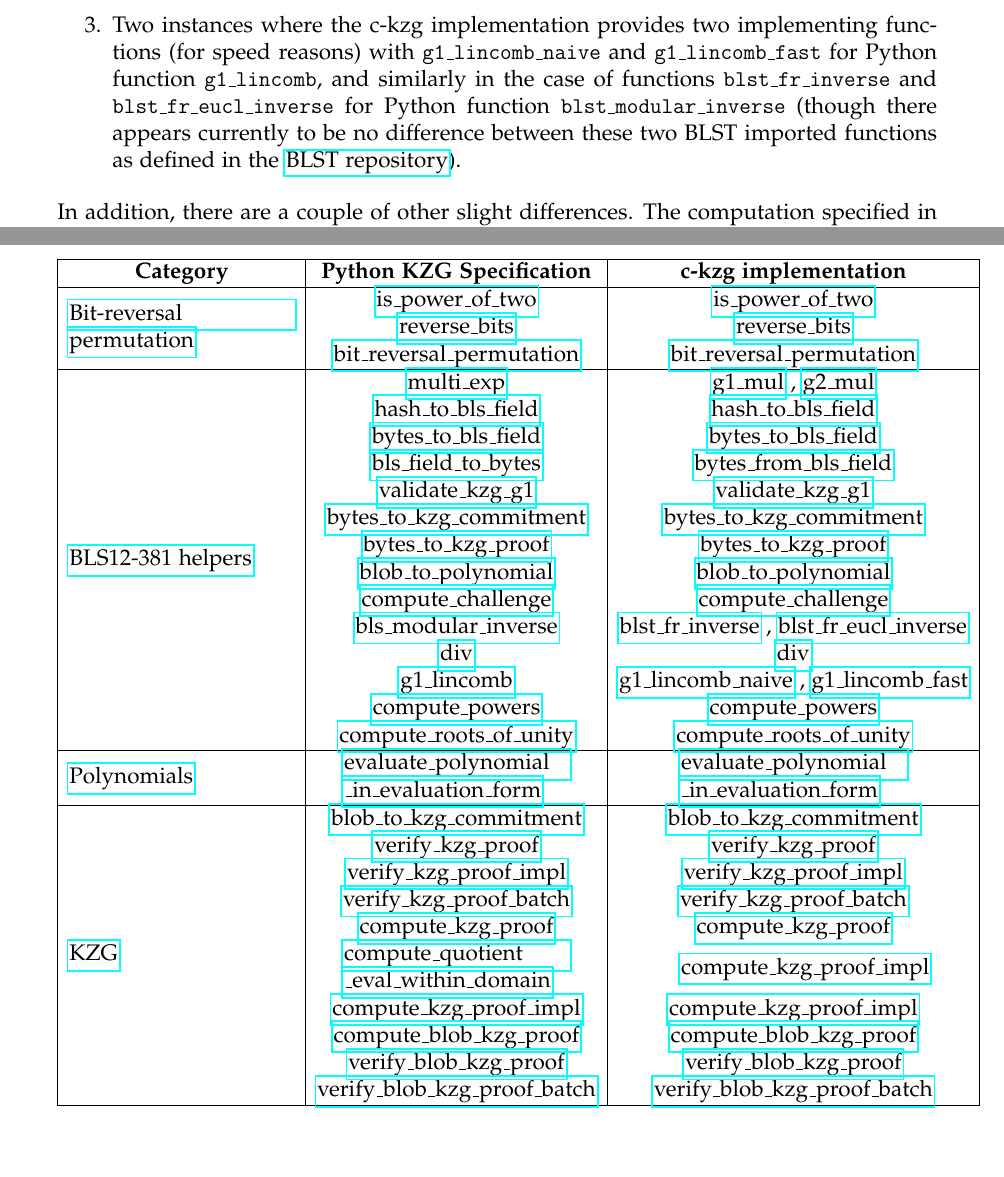
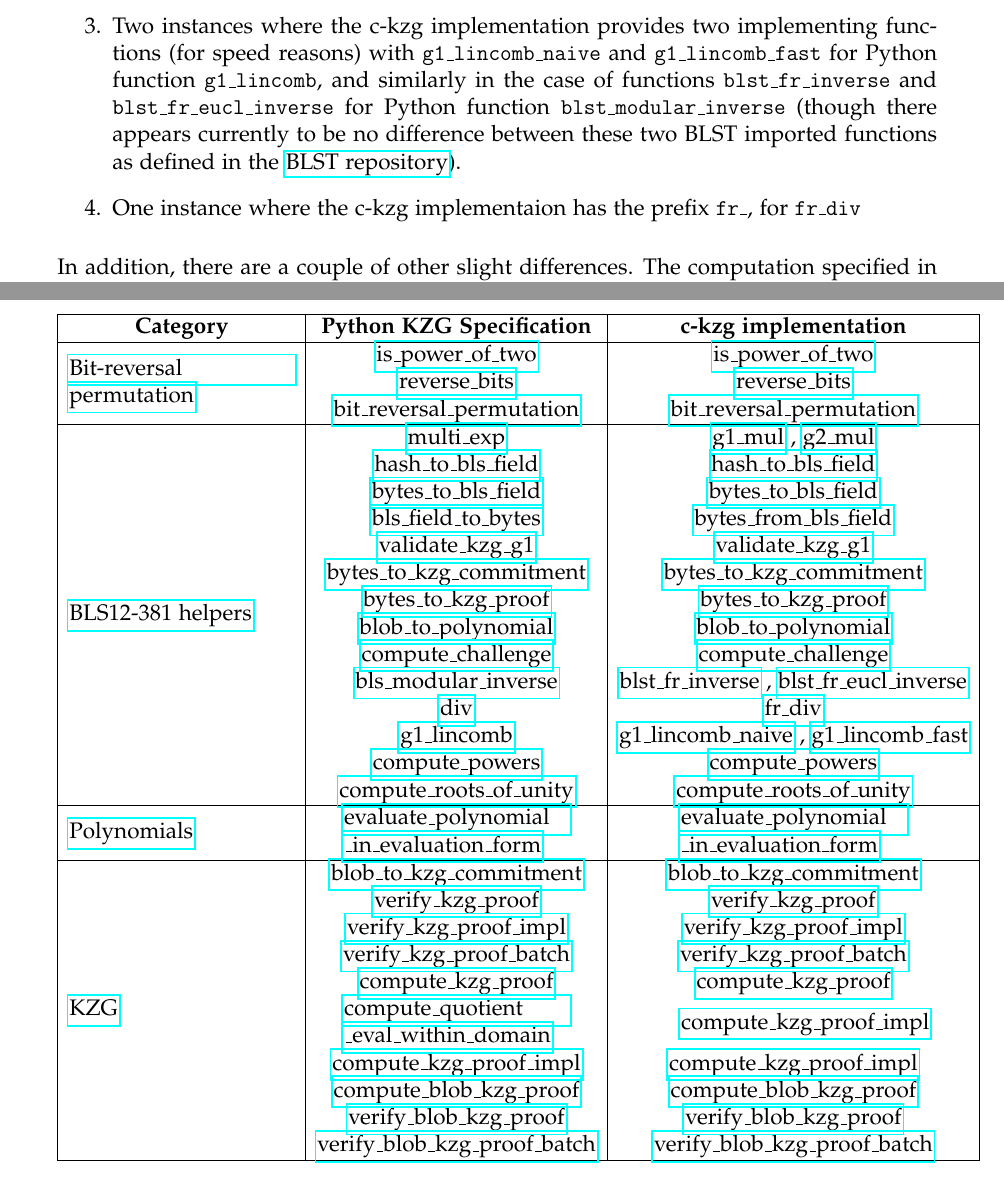
Before and after one commit to GaloisInc/ckzg-eip-4844-verification, a LaTeX document (doc/audit-report/galois-whitepaper-audit-report.tex): two parts of pages 3 and 5 of 6, joined at a grey line, cut so that both start at the same text. Compiled offline with pdfLaTeX.

Commit message:
doc: Note difference in div function as fr_div
The c-kzg implementation prefixes the `div` function with `fr_` because
the function is found in the `fr.c` file.

See https://github.com/ethereum/c-kzg-4844/blob/main/src/common/fr.c

```diff
--- a/doc/audit-report/galois-whitepaper-audit-report.tex
+++ b/doc/audit-report/galois-whitepaper-audit-report.tex
@@ -109,6 +109,7 @@ similarly in the case of functions \texttt{blst\_fr\_inverse} and \texttt{blst\_
 \texttt{blst\_modular\_inverse} (though there appears currently to be no difference between these two BLST imported
 functions as defined in the
 \href{https://github.com/supranational/blst/blob/415d4f0e2347a794091836a3065206edfd9c72f3/src/recip.c#L135}{BLST repository}).
+    \item One instance where the c-kzg implementaion has the prefix \texttt{fr\_}, for \texttt{fr\_div}
 \end{enumerate}
 
 In addition, there are a couple of other slight differences. The computation specified in the Python function
@@ -169,7 +170,7 @@ is equivalent.
             & \href{https://github.com/ethereum/c-kzg-4844/blob/main/bindings/go/blst_headers/blst.h\#L100}{blst\_fr\_inverse}
             , \href{https://github.com/ethereum/c-kzg-4844/blob/main/bindings/go/blst_headers/blst.h\#L99}{blst\_fr\_eucl\_inverse}\\
             & \href{https://github.com/ethereum/consensus-specs/blob/dev/specs/deneb/polynomial-commitments.md\#div}{div}
-            & \href{https://github.com/ethereum/c-kzg-4844/blob/main/src/common/fr.c\#L75}{div}\\
+            & \href{https://github.com/ethereum/c-kzg-4844/blob/main/src/common/fr.c\#L75}{fr\_div}\\
             & \href{https://github.com/ethereum/consensus-specs/blob/dev/specs/deneb/polynomial-commitments.md\#g1_lincomb}{g1\_lincomb}
             & \href{https://github.com/ethereum/c-kzg-4844/blob/main/src/common/lincomb.c\#L30}{g1\_lincomb\_naive}
             , \href{https://github.com/ethereum/c-kzg-4844/blob/main/src/common/lincomb.c\#L64}{g1\_lincomb\_fast}\\
```
Also changed, not shown: doc/audit-report/galois-whitepaper-audit-report.pdf.
